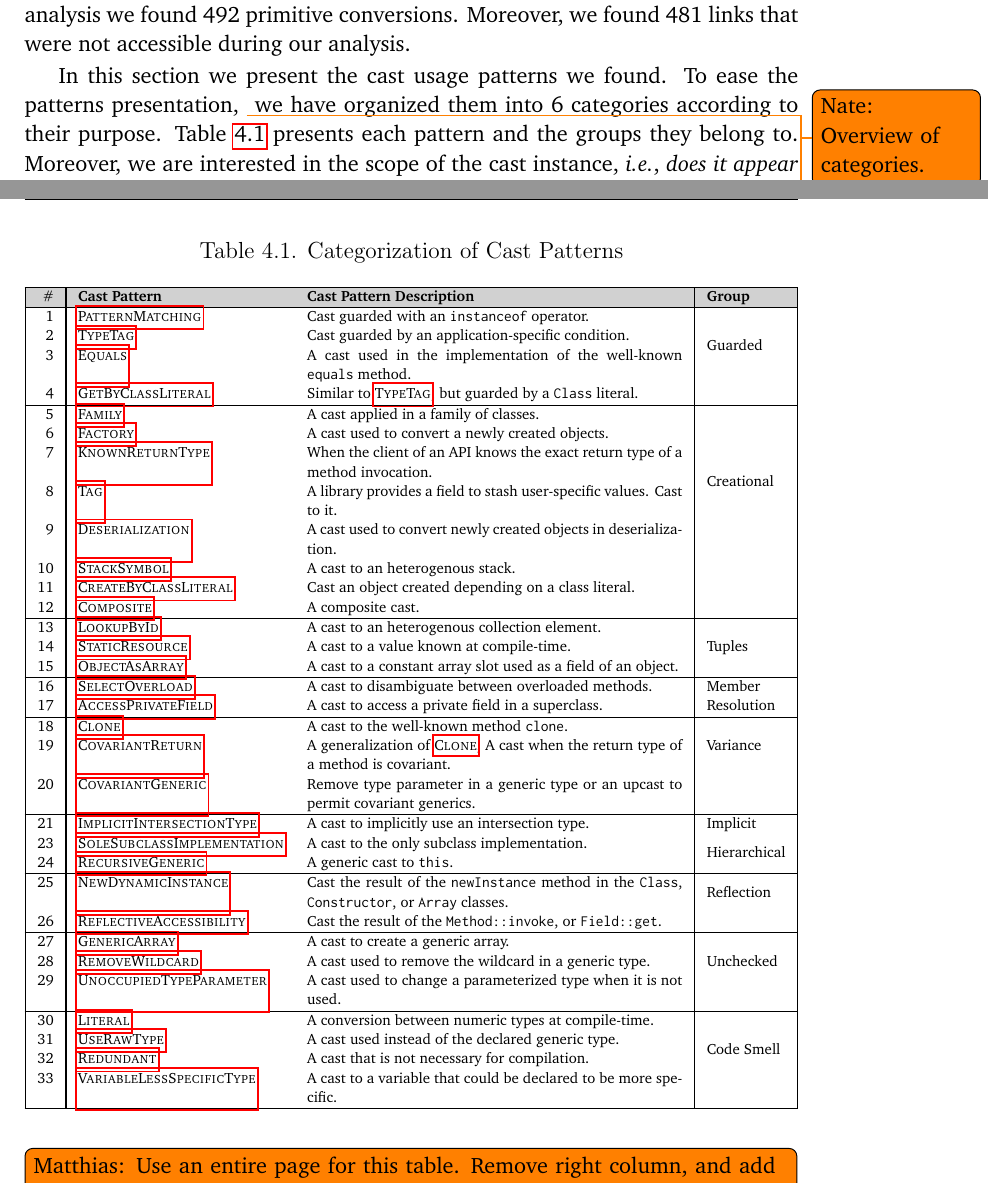
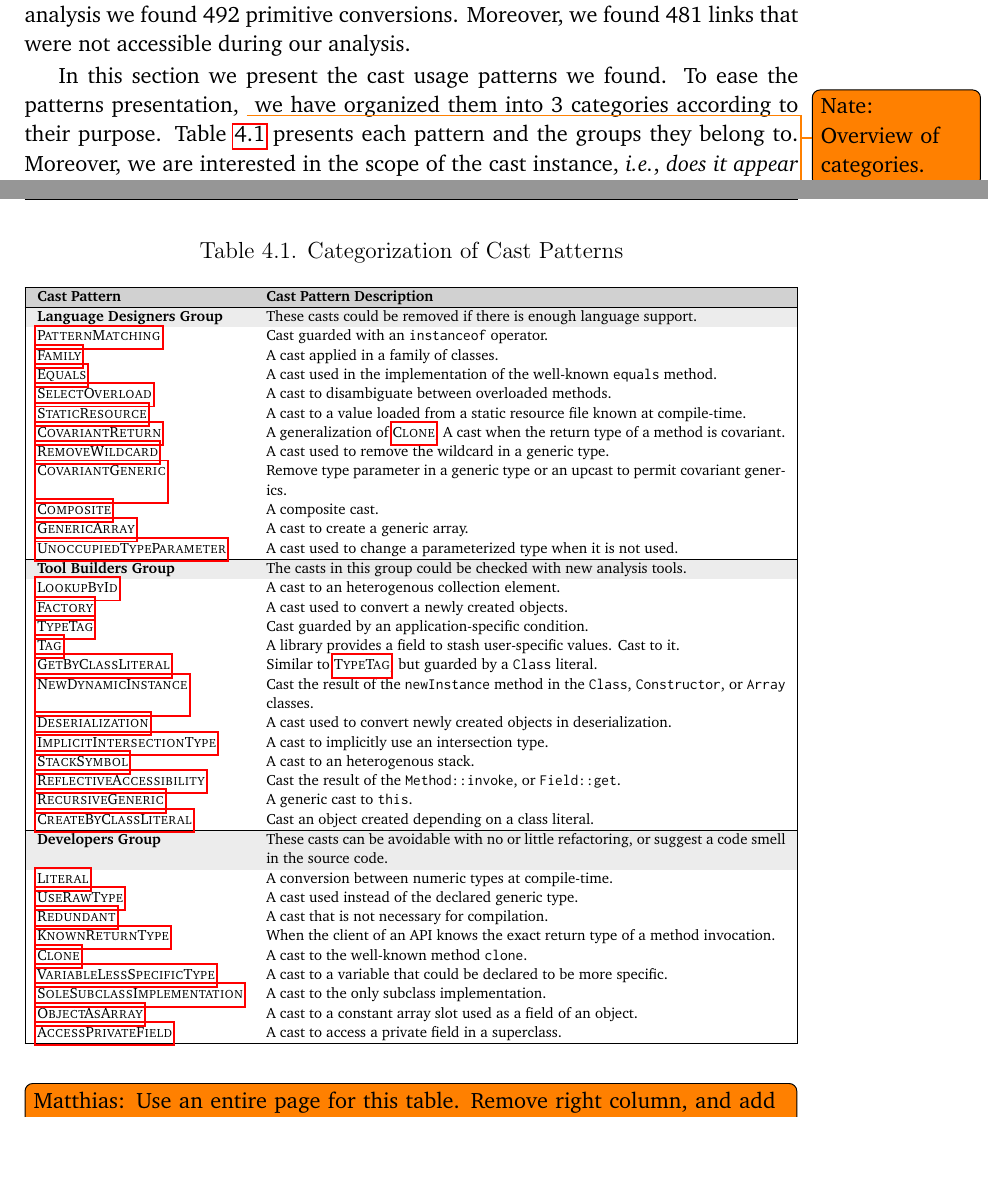
Before and after one commit to acuarica/phd-thesis, a LaTeX thesis (phd-thesis.tex, which reads analysis/casts.def, chapters/casts/table-patterns.tex): two parts of pages 65 and 66 of 164, joined at a grey line, cut so that both start at the same text, the shorter picture padded with empty space. Compiled offline with pdfLaTeX.

Commit message:
Change pattern categorization: Using target audience, instead of structure.

```diff
--- a/analysis/casts.def
+++ b/analysis/casts.def
@@ -1,5 +1,5 @@
 \newcommand{\npattern}{32}
-\newcommand{\ngroup}{6}
+\newcommand{\ngroup}{3}
 \newcommand{\nprim}{492}
 \newcommand{\nbrokenlinks}{481}
 \newcommand{\nlikelybugs}{1}
--- a/chapters/casts/table-patterns.tex
+++ b/chapters/casts/table-patterns.tex
@@ -2,46 +2,51 @@
 \todo[inline]{Matthias: Do you really need the numbers?}
 
 \todo[inline]{Matthias: Use an entire page for this table. Remove right column, and add "intermediate header" rows for each category. The table will get taller, and you can use a bigger font.}
+
+\newcommand{\gh}[1]{\textbf{#1 Group}}
 
 \begin{table*}[t!]
 \scriptsize
 \centering
 \caption{Categorization of Cast Patterns}
 \label{table:casts:patterns}
-\begin{tabularx}{\linewidth}{|r|lX|l|}
+\begin{tabularx}{\linewidth}{|lX|}
 \hline
-\hdr \# & \textbf{Cast Pattern} & \textbf{Cast Pattern Description} & \textbf{Group} \\ \hline
- 1 & \nameref{pat:PatternMatching}            & Cast guarded with an \code{instanceof} operator.                                                                      & \multirow{4}{*}{Guarded}      \\
- 2 & \nameref{pat:TypeTag}                    & Cast guarded by an application-specific condition.                                                                    &                               \\
- 3 & \nameref{pat:Equals}                     & A cast used in the implementation of the well-known \code{equals} method.                                             &                               \\
- 4 & \nameref{pat:GetByClassLiteral}          & Similar to \nameref{pat:TypeTag}, but guarded by a \code{Class} literal.                                              &                               \\ \hline
- 5 & \nameref{pat:Family}                     & A cast applied in a family of classes.                                                                                & \multirow{8}{*}{Creational}   \\
- 6 & \nameref{pat:Factory}                    & A cast used to convert a newly created objects.                                                                       &                               \\
- 7 & \nameref{pat:KnownReturnType}            & When the client of an API knows the exact return type of a method invocation.                                         &                               \\
- 8 & \nameref{pat:Tag}                        & A library provides a field to stash user-specific values. Cast to it.                                                 &                               \\
- 9 & \nameref{pat:Deserialization}            & A cast used to convert newly created objects in deserialization.                                                      &                               \\
-10 & \nameref{pat:StackSymbol}                & A cast to an heterogenous stack.                                                                                      &                               \\
-11 & \nameref{pat:CreateByClassLiteral}       & Cast an object created depending on a class literal.                                                                  &                               \\
-12 & \nameref{pat:Composite}                  & A composite cast.                                                                                                     &                               \\ \hline
-13 & \nameref{pat:LookupById}                 & A cast to an heterogenous collection element.                                                                         & \multirow{3}{*}{Tuples}       \\
-14 & \nameref{pat:StaticResource}             & A cast to a value known at compile-time.                                                                              &                               \\
-15 & \nameref{pat:ObjectAsArray}              & A cast to a constant array slot used as a field of an object.                                                         &                               \\ \hline
-16 & \nameref{pat:SelectOverload}             & A cast to disambiguate between overloaded methods.                                                                    & Member                        \\
-17 & \nameref{pat:AccessPrivateField}         & A cast to access a private field in a superclass.                                                                     & Resolution                    \\ \hline
-18 & \nameref{pat:Clone}                      & A cast to the well-known method \code{clone}.                                                                         & \multirow{3}{*}{Variance}     \\
-19 & \nameref{pat:CovariantReturn}            & A generalization of \nameref{pat:Clone}, A cast when the return type of a method is covariant.                        &                               \\
-20 & \nameref{pat:CovariantGeneric}           & Remove type parameter in a generic type or an upcast to permit covariant generics.                                    &                               \\ \hline
-21 & \nameref{pat:ImplicitIntersectionType}   & A cast to implicitly use an intersection type.                                                                        & Implicit                      \\
-23 & \nameref{pat:SoleSubclassImplementation} & A cast to the only subclass implementation.                                                                           & \multirow{2}{*}{Hierarchical} \\
-24 & \nameref{pat:RecursiveGeneric}           & A generic cast to \code{this}.                                                                                        &                               \\ \hline
-25 & \nameref{pat:NewDynamicInstance}         & Cast the result of the \code{newInstance} method in the \code{Class}, \code{Constructor}, or \code{Array} classes.    & \multirow{2}{*}{Reflection}   \\
-26 & \nameref{pat:ReflectiveAccessibility}    & Cast the result of the \code{Method::invoke}, or \code{Field::get}.                                                   &                               \\ \hline
-27 & \nameref{pat:GenericArray}               & A cast to create a generic array.                                                                                     & \multirow{3}{*}{Unchecked}    \\
-28 & \nameref{pat:RemoveWildcard}             & A cast used to remove the wildcard in a generic type.                                                                 &                               \\
-29 & \nameref{pat:UnoccupiedTypeParameter}    & A cast used to change a parameterized type when it is not used.                                                       &                               \\ \hline
-30 & \nameref{pat:Literal}                    & A conversion between numeric types at compile-time.                                                                   & \multirow{4}{*}{Code Smell}   \\
-31 & \nameref{pat:UseRawType}                 & A cast used instead of the declared generic type.                                                                     &                               \\
-32 & \nameref{pat:Redundant}                  & A cast that is not necessary for compilation.                                                                         &                               \\
-33 & \nameref{pat:VariableLessSpecificType}   & A cast to a variable that could be declared to be more specific.                                                      &                               \\ \hline
+\hdr \textbf{Cast Pattern} & \textbf{Cast Pattern Description} \\ \hline
+\alt \gh{Language Designers} & These casts could be removed if there is enough language support. \\
+\nameref{pat:PatternMatching}            & Cast guarded with an \code{instanceof} operator.                                                                      \\
+\nameref{pat:Family}                     & A cast applied in a family of classes.                                                                                \\
+\nameref{pat:Equals}                     & A cast used in the implementation of the well-known \code{equals} method.                                             \\
+\nameref{pat:SelectOverload}             & A cast to disambiguate between overloaded methods.                                                                    \\
+\nameref{pat:StaticResource}             & A cast to a value loaded from a static resource file known at compile-time.                                                                              \\
+\nameref{pat:CovariantReturn}            & A generalization of \nameref{pat:Clone}, A cast when the return type of a method is covariant.                        \\
+\nameref{pat:RemoveWildcard}             & A cast used to remove the wildcard in a generic type.                                                                 \\
+\nameref{pat:CovariantGeneric}           & Remove type parameter in a generic type or an upcast to permit covariant generics.                                    \\
+\nameref{pat:Composite}                  & A composite cast.                                                                                                     \\
+\nameref{pat:GenericArray}               & A cast to create a generic array.                                                                                     \\
+\nameref{pat:UnoccupiedTypeParameter}    & A cast used to change a parameterized type when it is not used.                                                       \\ \hline
+\alt \gh{Tool Builders} & The casts in this group could be checked with new analysis tools. \\
+\nameref{pat:LookupById}                 & A cast to an heterogenous collection element.                                                                         \\
+\nameref{pat:Factory}                    & A cast used to convert a newly created objects.                                                                       \\
+\nameref{pat:TypeTag}                    & Cast guarded by an application-specific condition.                                                                    \\
+\nameref{pat:Tag}                        & A library provides a field to stash user-specific values. Cast to it.                                                 \\
+\nameref{pat:GetByClassLiteral}          & Similar to \nameref{pat:TypeTag}, but guarded by a \code{Class} literal.                                              \\
+\nameref{pat:NewDynamicInstance}         & Cast the result of the \code{newInstance} method in the \code{Class}, \code{Constructor}, or \code{Array} classes.    \\
+\nameref{pat:Deserialization}            & A cast used to convert newly created objects in deserialization.                                                      \\
+\nameref{pat:ImplicitIntersectionType}   & A cast to implicitly use an intersection type.                                                                        \\
+\nameref{pat:StackSymbol}                & A cast to an heterogenous stack.                                                                                      \\
+\nameref{pat:ReflectiveAccessibility}    & Cast the result of the \code{Method::invoke}, or \code{Field::get}.                                                   \\
+\nameref{pat:RecursiveGeneric}           & A generic cast to \code{this}.                                                                                        \\
+\nameref{pat:CreateByClassLiteral}       & Cast an object created depending on a class literal.                                                                  \\ \hline
+\alt \gh{Developers} & These casts can be avoidable with no or little refactoring, or suggest a code smell in the source code.  \\
+\nameref{pat:Literal}                    & A conversion between numeric types at compile-time.                                                                   \\
+\nameref{pat:UseRawType}                 & A cast used instead of the declared generic type.                                                                     \\
+\nameref{pat:Redundant}                  & A cast that is not necessary for compilation.                                                                         \\
+\nameref{pat:KnownReturnType}            & When the client of an API knows the exact return type of a method invocation.                                         \\
+\nameref{pat:Clone}                      & A cast to the well-known method \code{clone}.                                                                         \\
+\nameref{pat:VariableLessSpecificType}   & A cast to a variable that could be declared to be more specific.                                                      \\
+\nameref{pat:SoleSubclassImplementation} & A cast to the only subclass implementation.                                                                           \\
+\nameref{pat:ObjectAsArray}              & A cast to a constant array slot used as a field of an object.                                                         \\
+\nameref{pat:AccessPrivateField}         & A cast to access a private field in a superclass.                                                                     \\ \hline
 \end{tabularx}
 \end{table*}
```
Also changed, not shown: analysis/patterns/table-pattern-5000-AccessPrivateField.pdf, analysis/patterns/table-pattern-5000-Clone.pdf, analysis/patterns/table-pattern-5000-Composite.pdf, analysis/patterns/table-pattern-5000-CovariantGeneric.pdf, analysis/patterns/table-pattern-5000-CovariantReturn.pdf, analysis/patterns/table-pattern-5000-CreateByClassLiteral.pdf, analysis/patterns/table-pattern-5000-Deserialization.pdf, analysis/patterns/table-pattern-5000-Equals.pdf, analysis/patterns/table-pattern-5000-Factory.pdf, analysis/patterns/table-pattern-5000-Family.pdf, analysis/patterns/table-pattern-5000-GenericArray.pdf, analysis/patterns/table-pattern-5000-GetByClassLiteral.pdf, analysis/patterns/table-pattern-5000-ImplicitIntersectionType.pdf, analysis/patterns/table-pattern-5000-KnownReturnType.pdf, 22 more files, 1 other file.
